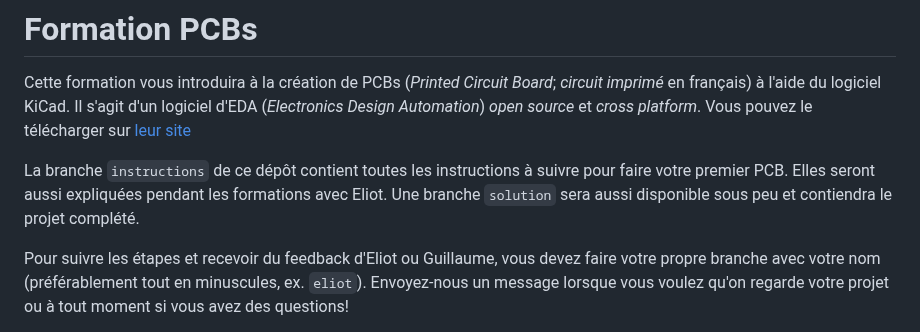
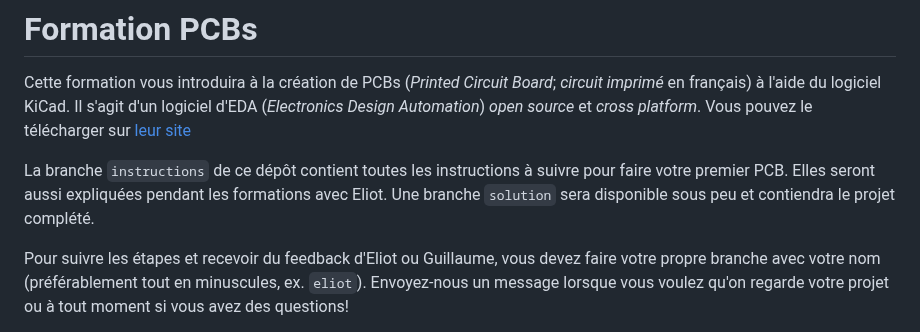
Before and after one commit to Exocet-Polytechnique/formation-pcbs, a Markdown page: README.md, the part around the change. Drawn GitHub-style.

```diff
--- a/README.md
+++ b/README.md
@@ -7,7 +7,7 @@ site](https://www.kicad.org/)
 
 La branche `instructions` de ce dépôt contient toutes les instructions à suivre pour faire votre
 premier PCB. Elles seront aussi expliquées pendant les formations avec Eliot. Une branche `solution`
-sera aussi disponible sous peu et contiendra le projet complété.
+sera disponible sous peu et contiendra le projet complété.
 
 Pour suivre les étapes et recevoir du feedback d'Eliot ou Guillaume, vous devez faire votre propre
 branche avec votre nom (préférablement tout en minuscules, ex. `eliot`). Envoyez-nous un message
```
Also changed, not shown: instructions/0. Introduction.md (+41 -18 lines), instructions/img/kicad_project_manager.jpg (added).
